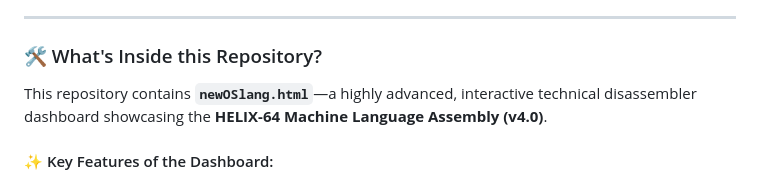
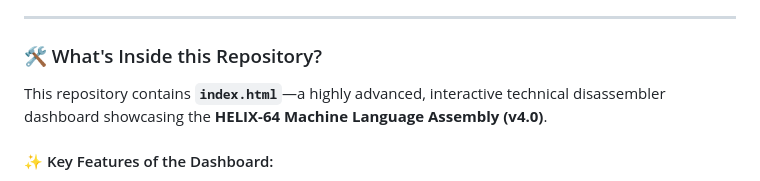
Before and after one commit to Eric-Lautanen/AIOSnShit, a Markdown page: README.md, the part around the change. GitHub-like rendering.

```diff
--- a/README.md
+++ b/README.md
@@ -20,7 +20,7 @@ When you ask for a text editor, the AI doesn't "open" one—it **invents and com
 
 ### 🛠️ What's Inside this Repository?
 
-This repository contains **`newOSlang.html`**—a highly advanced, interactive technical disassembler dashboard showcasing the **HELIX-64 Machine Language Assembly (v4.0)**.
+This repository contains **`index.html`**—a highly advanced, interactive technical disassembler dashboard showcasing the **HELIX-64 Machine Language Assembly (v4.0)**.
 
 #### ✨ Key Features of the Dashboard:
 * 🗂️ **Interactive Microcode Decoder:** Hover over any live instruction line to instantly watch the NPU (Neural Processing Unit) unpack the hex data fields (`Maj`, `Min`, `Rd`, `Rs`).
```
